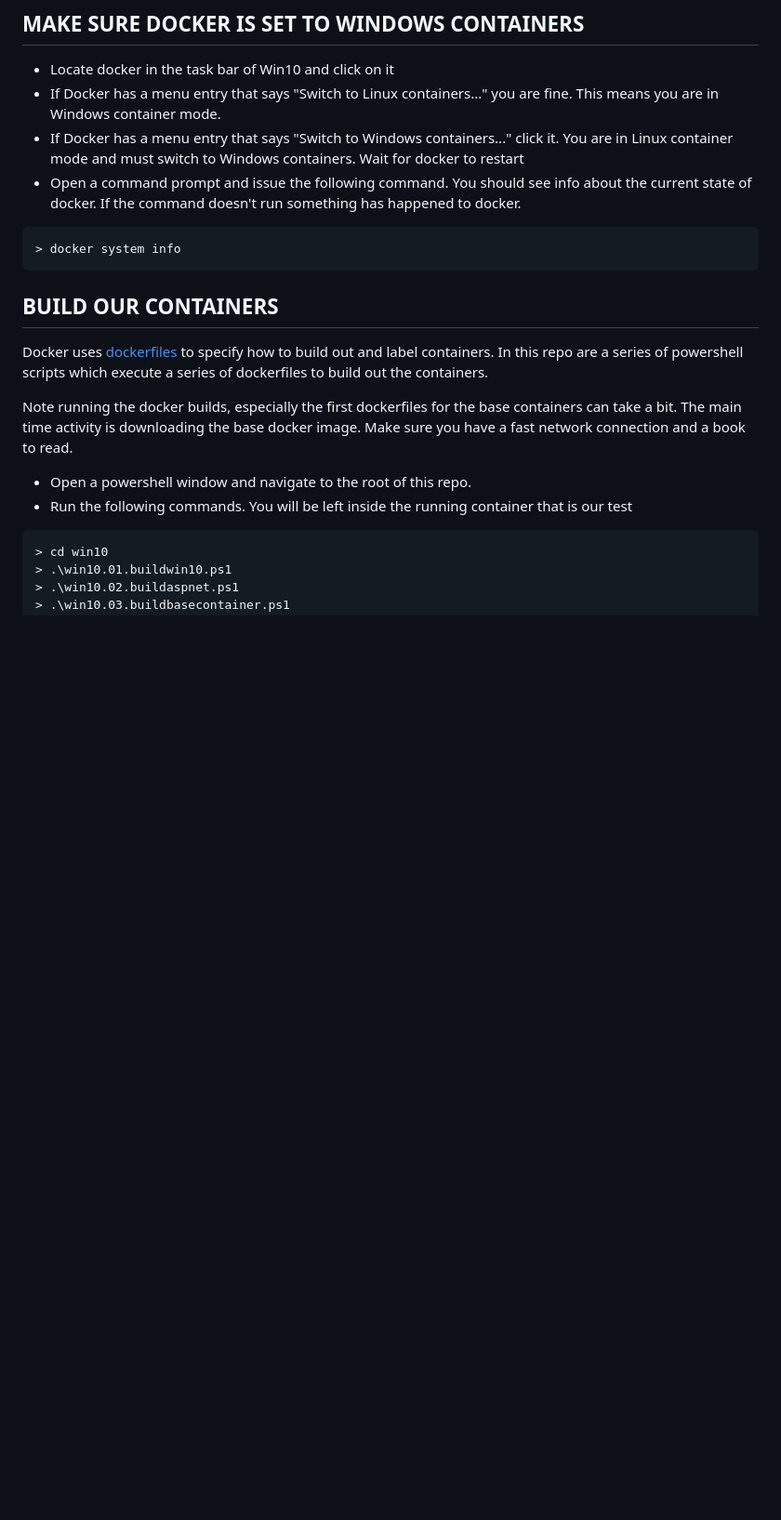
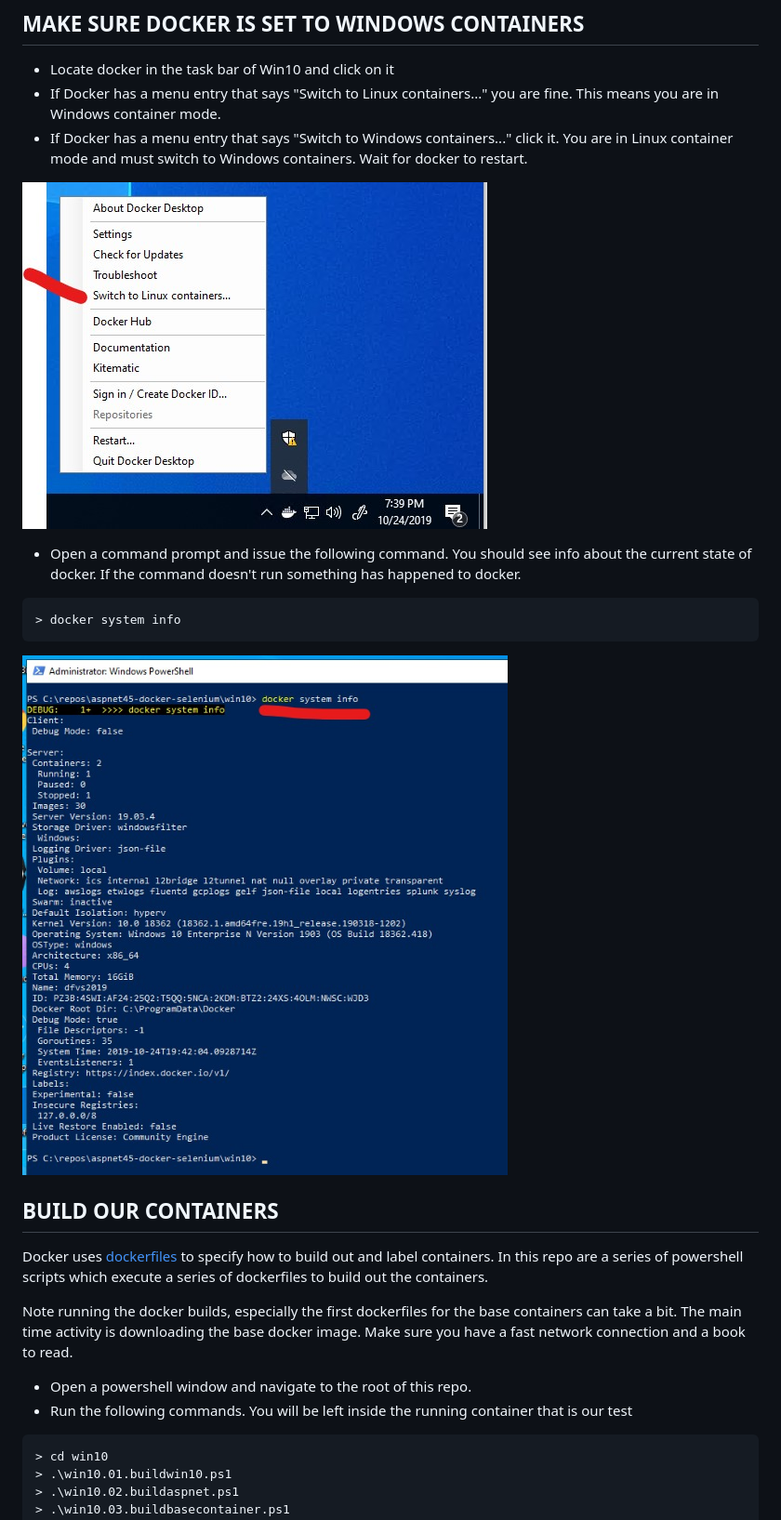
Before and after one commit to jhealy/aspnet45-docker-selenium, a Markdown page: win10/buildme-win10.md, the part around the change printed below. Shown: that part at 93% size. Drawn GitHub-style; pictures changed too: win10/images/docker-popup.jpg (added), win10/images/docker-system-info.jpg (added); blank space fills up the shorter version.

Commit message:
cleaning up win10 doc

````diff
--- a/win10/buildme-win10.md
+++ b/win10/buildme-win10.md
@@ -25,12 +25,17 @@ This document shows you how to build out a container that:
 
 * Locate docker in the task bar of Win10 and click on it
 * If Docker has a menu entry that says "Switch to Linux containers..." you are fine.  This means you are in Windows container mode.
-* If Docker has a menu entry that says "Switch to Windows containers..." click it.  You are in Linux container mode and must switch to Windows containers.  Wait for docker to restart
+* If Docker has a menu entry that says "Switch to Windows containers..." click it.  You are in Linux container mode and must switch to Windows containers.  Wait for docker to restart.
+
+![docker popup](images/docker-popup.jpg)
+
 * Open a command prompt and issue the following command.  You should see info about the current state of docker.  If the command doesn't run something has happened to docker.
 
 ```powershell
 > docker system info
 ```
+
+![docker popup](images/docker-system-info.jpg)
 
 ## BUILD OUR CONTAINERS
 
````
Also changed, not shown: other parts of win10/buildme-win10.md (+4 -0 lines), win10/images/win10-04-testrungood.jpg (added), 5 other files.
